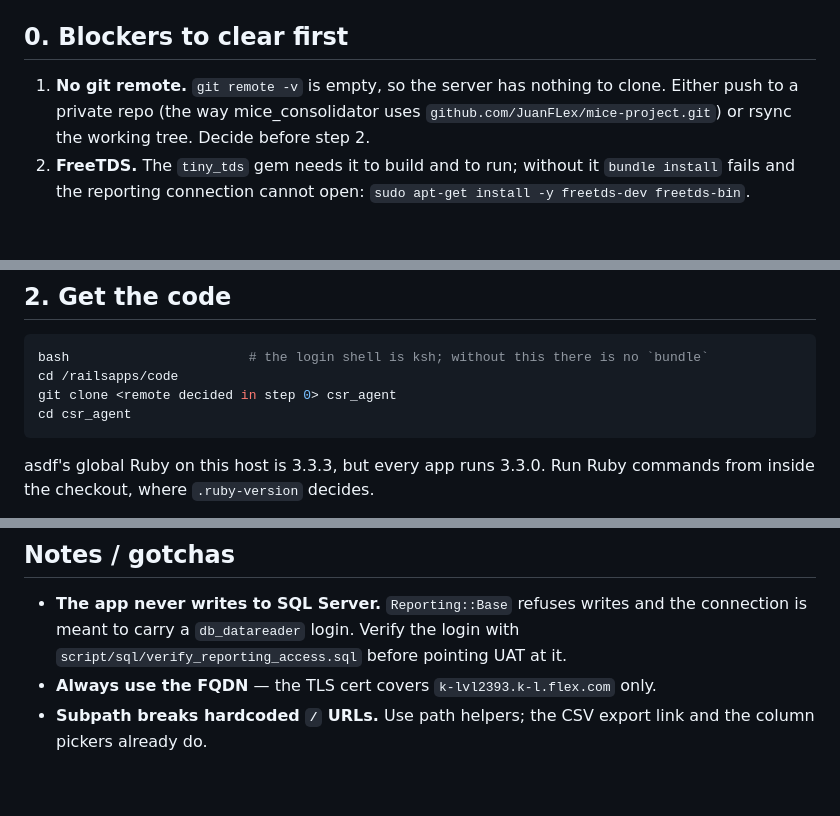
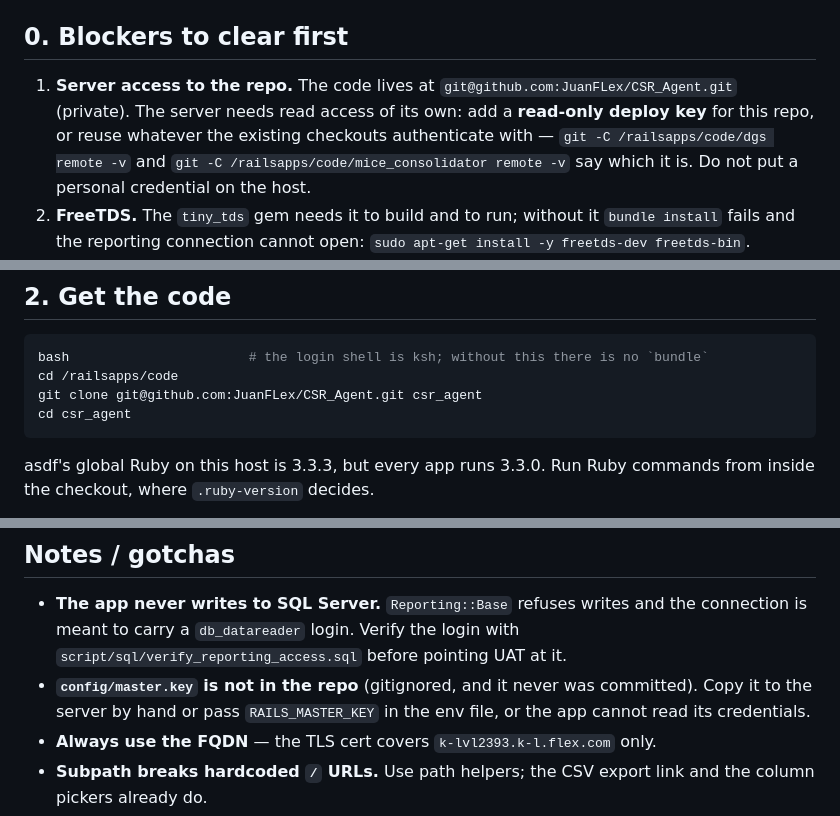
Before and after one commit to JuanFLex/CSR_Agent, a Markdown page: DEPLOYMENT.md, 3 parts joined by grey strips. Rendered like a GitHub page; blank space fills up the shorter version.

Commit message:
Name the real remote in the runbook
The repo is git@github.com:JuanFLex/CSR_Agent.git. What is left is read access
for the server itself: a deploy key, or whatever the existing checkouts use.

````diff
--- a/DEPLOYMENT.md
+++ b/DEPLOYMENT.md
@@ -23,10 +23,13 @@ learned deploying Lockbox on 2026-09-03
 
 ## 0. Blockers to clear first
 
-1. **No git remote.** `git remote -v` is empty, so the server has nothing to
-   clone. Either push to a private repo (the way mice_consolidator uses
-   `github.com/JuanFLex/mice-project.git`) or rsync the working tree. Decide
-   before step 2.
+1. **Server access to the repo.** The code lives at
+   `git@github.com:JuanFLex/CSR_Agent.git` (private). The server needs read
+   access of its own: add a **read-only deploy key** for this repo, or reuse
+   whatever the existing checkouts authenticate with —
+   `git -C /railsapps/code/dgs remote -v` and
+   `git -C /railsapps/code/mice_consolidator remote -v` say which it is. Do not
+   put a personal credential on the host.
 2. **FreeTDS.** The `tiny_tds` gem needs it to build and to run; without it
    `bundle install` fails and the reporting connection cannot open:
    `sudo apt-get install -y freetds-dev freetds-bin`.
@@ -55,7 +58,7 @@ There is no cache or cable database: Solid Cache and Solid Cable were removed.
 ```bash
 bash                       # the login shell is ksh; without this there is no `bundle`
 cd /railsapps/code
-git clone <remote decided in step 0> csr_agent
+git clone git@github.com:JuanFLex/CSR_Agent.git csr_agent
 cd csr_agent
 ```
 
@@ -257,6 +260,9 @@ sudo systemctl restart csr_agent
 - **The app never writes to SQL Server.** `Reporting::Base` refuses writes and
   the connection is meant to carry a `db_datareader` login. Verify the login
   with `script/sql/verify_reporting_access.sql` before pointing UAT at it.
+- **`config/master.key` is not in the repo** (gitignored, and it never was
+  committed). Copy it to the server by hand or pass `RAILS_MASTER_KEY` in the
+  env file, or the app cannot read its credentials.
 - **Always use the FQDN** — the TLS cert covers `k-lvl2393.k-l.flex.com` only.
 - **Subpath breaks hardcoded `/` URLs.** Use path helpers; the CSV export link
   and the column pickers already do.
````
